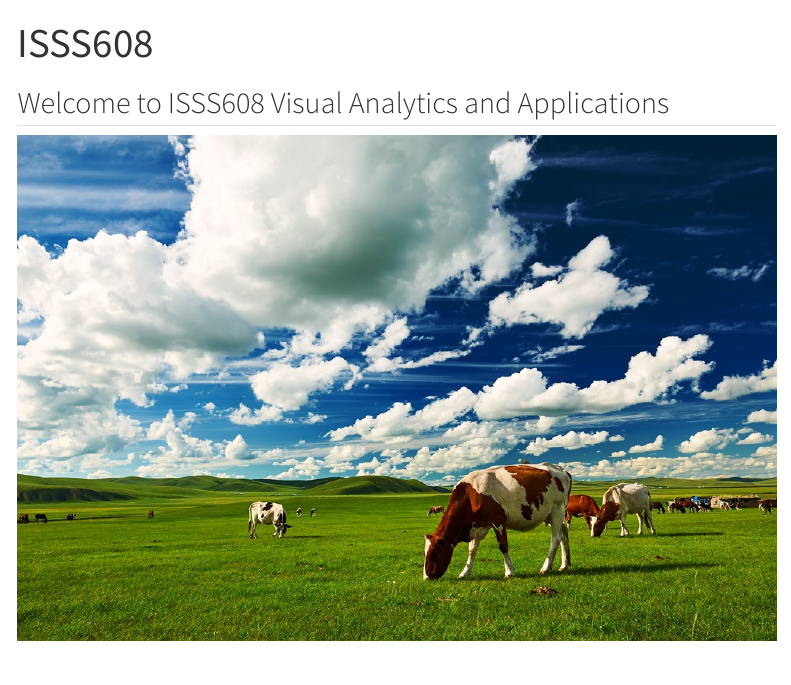
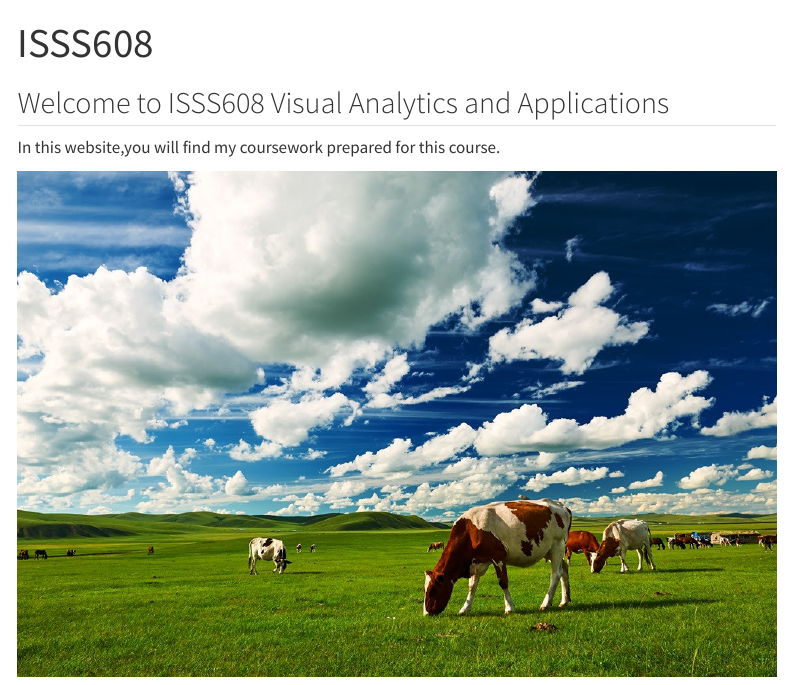
Before and after one commit to Gelo-608/ISSS608, a Quarto document (index.qmd): the page in a window 1100 px wide, from its top. Rendered offline with R 4.5, knitr and Pandoc in place of Quarto, with nearby package versions; menus at the side of the page are left out.

Commit message:
commit after revising

```diff
--- a/_quarto.yml
+++ b/_quarto.yml
@@ -5,15 +5,21 @@ website:
   title: "ISSS608 COURSEWORK"
   navbar:
     left:
-      - href: index.qmd
-        text: Home
-      - about.qmd
+    - text: "Hands-on Exercise"
+      menu:
+        - text: "Hands-on Exercise 0"
+          href: "Handson_Ex/handson_ex00/Hands-on_Ex00.html"
+
+    right:
+    - href: index.qmd
+      text: Home
+    - about.qmd
+
+
 
 format:
   html:
-    theme:
-      - cosmo
-      - brand
+    theme: morph
     css: styles.css
     toc: true
 
--- a/index.qmd
+++ b/index.qmd
@@ -4,4 +4,6 @@ title: "ISSS608"
 
 ## Welcome to ISSS608 Visual Analytics and Applications
 
+In this website,you will find my coursework prepared for this course.
+
 ![](images/CN_1175684311.jpg)
```
Also changed, not shown: index.html (deleted), 10 other files.
